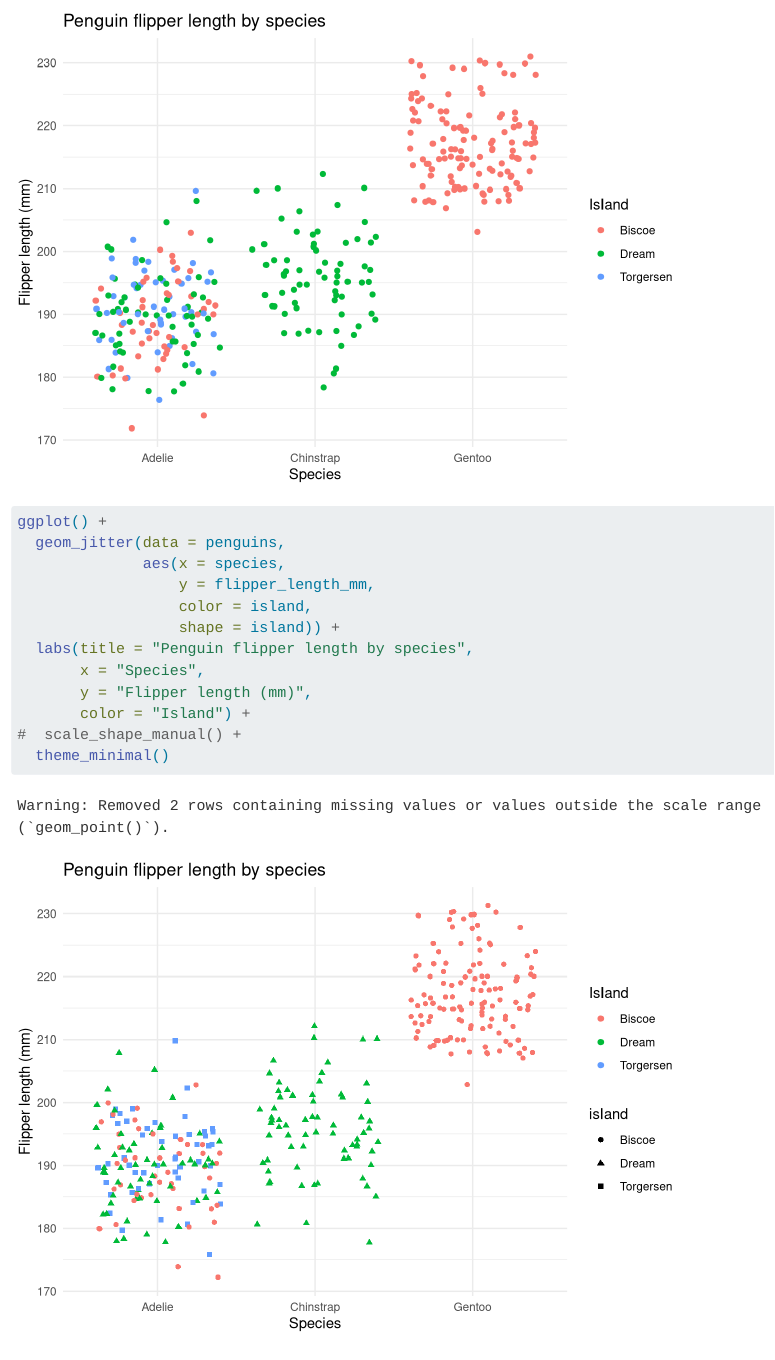
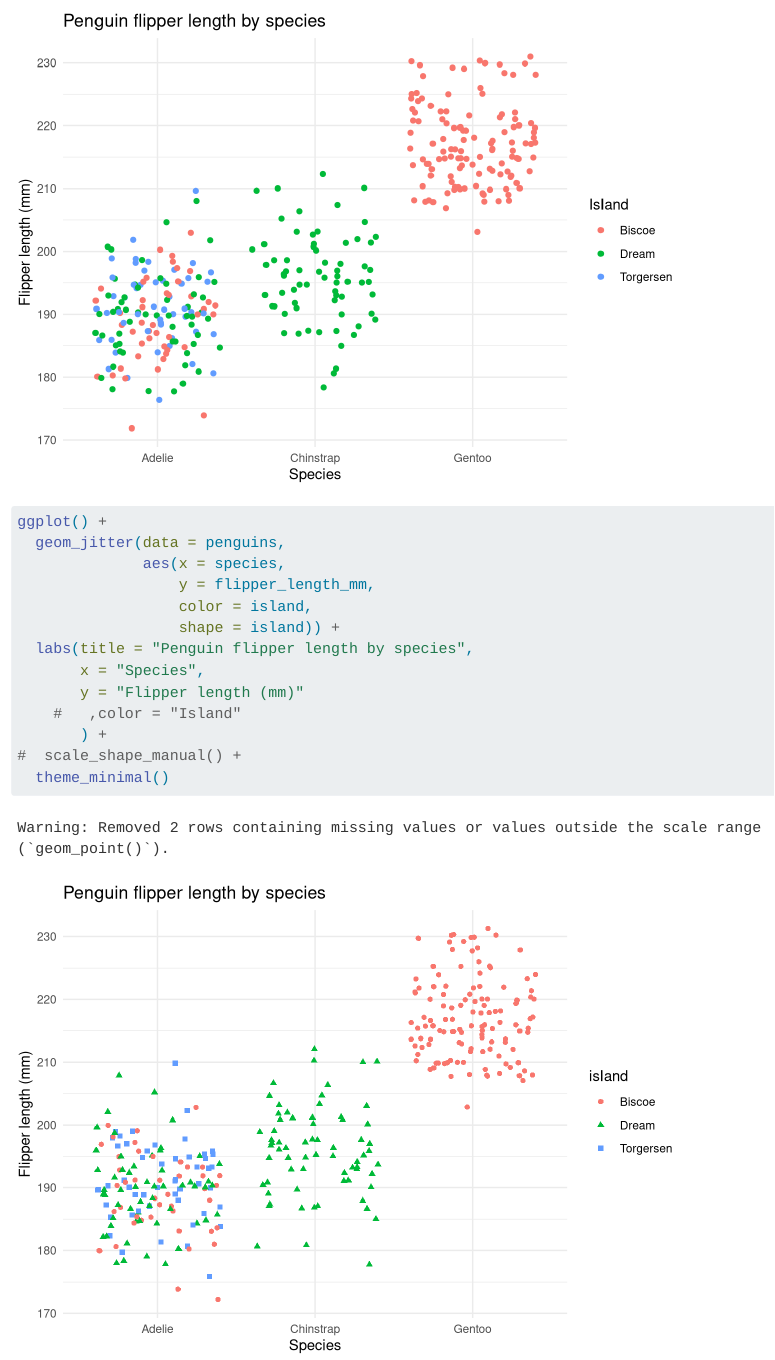
Before and after one commit to a-ramji/eds212_day2_activities, a Quarto document (eds212_day2_activities.qmd): the page in a window 1100 px wide, from 2140 px down. Rendered offline with R 4.5, knitr and Pandoc in place of Quarto, with nearby package versions; code that draws random numbers runs with fixed seeds of ours.

Commit message:
removed extra legend

````diff
--- a/eds212_day2_activities.qmd
+++ b/eds212_day2_activities.qmd
@@ -62,8 +62,9 @@ ggplot() +
                   shape = island)) +
   labs(title = "Penguin flipper length by species",
        x = "Species",
-       y = "Flipper length (mm)",
-       color = "Island") +
+       y = "Flipper length (mm)"
+    #   ,color = "Island"
+       ) +
 #  scale_shape_manual() +
   theme_minimal()
 ```
````
